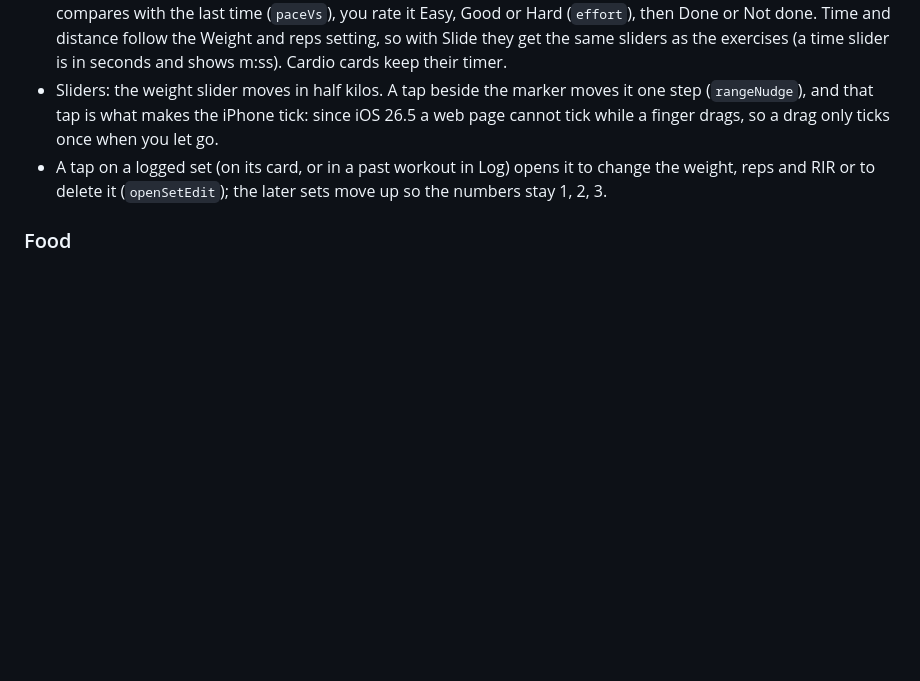
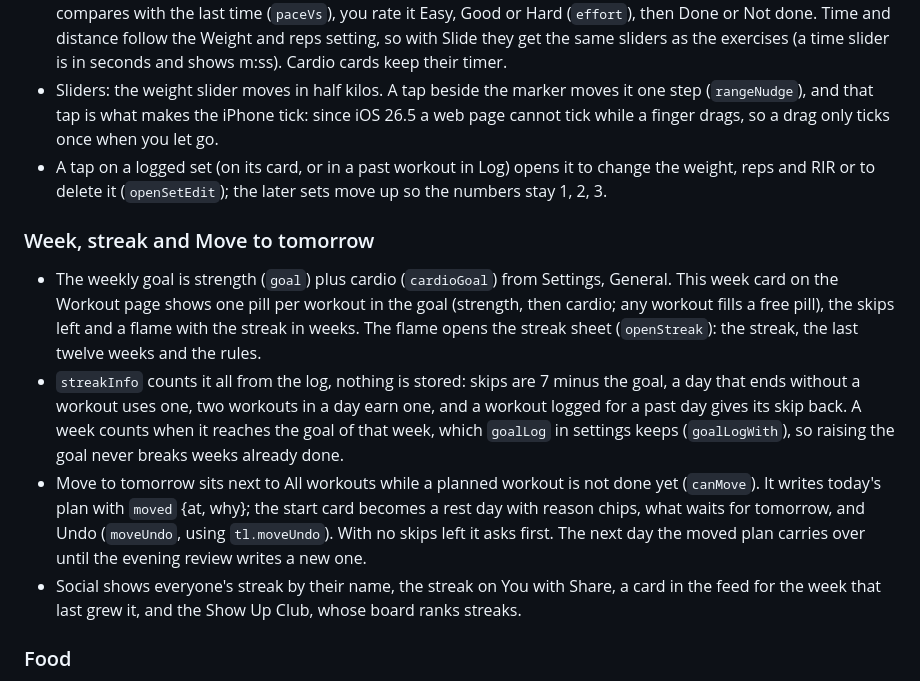
Before and after one commit to sebastianfroiland/toppform, a Markdown page: CLAUDE.md, the part around the change. Drawn GitHub-style; blank space fills up the shorter version.

Commit message:
Workspace notes: week, streak and Move to tomorrow
Co-Authored-By: Claude Opus 5.5 <noreply@anthropic.com>

```diff
--- a/CLAUDE.md
+++ b/CLAUDE.md
@@ -87,6 +87,13 @@ Line numbers are from 4.34.0 and drift. Jump with `grep -n '^/\* ---------- ' sr
 - Sliders: the weight slider moves in half kilos. A tap beside the marker moves it one step (`rangeNudge`), and that tap is what makes the iPhone tick: since iOS 26.5 a web page cannot tick while a finger drags, so a drag only ticks once when you let go.
 - A tap on a logged set (on its card, or in a past workout in Log) opens it to change the weight, reps and RIR or to delete it (`openSetEdit`); the later sets move up so the numbers stay 1, 2, 3.
 
+### Week, streak and Move to tomorrow
+
+- The weekly goal is strength (`goal`) plus cardio (`cardioGoal`) from Settings, General. This week card on the Workout page shows one pill per workout in the goal (strength, then cardio; any workout fills a free pill), the skips left and a flame with the streak in weeks. The flame opens the streak sheet (`openStreak`): the streak, the last twelve weeks and the rules.
+- `streakInfo` counts it all from the log, nothing is stored: skips are 7 minus the goal, a day that ends without a workout uses one, two workouts in a day earn one, and a workout logged for a past day gives its skip back. A week counts when it reaches the goal of that week, which `goalLog` in settings keeps (`goalLogWith`), so raising the goal never breaks weeks already done.
+- Move to tomorrow sits next to All workouts while a planned workout is not done yet (`canMove`). It writes today's plan with `moved` {at, why}; the start card becomes a rest day with reason chips, what waits for tomorrow, and Undo (`moveUndo`, using `tl.moveUndo`). With no skips left it asks first. The next day the moved plan carries over until the evening review writes a new one.
+- Social shows everyone's streak by their name, the streak on You with Share, a card in the feed for the week that last grew it, and the Show Up Club, whose board ranks streaks.
+
 ### Food
 
 - The Food page is a week strip (tap a day, arrows move a week), one card with a calorie ring split by protein, carbs and fat (`foodRing`) and the macros beside it, the Snap-a-meal button with a question mark for the guide (`openFoodHelp`, also shown before the very first photo), and the meals with their calories on the right. Keep it that calm: no extra cards or explanations on the page.
```
